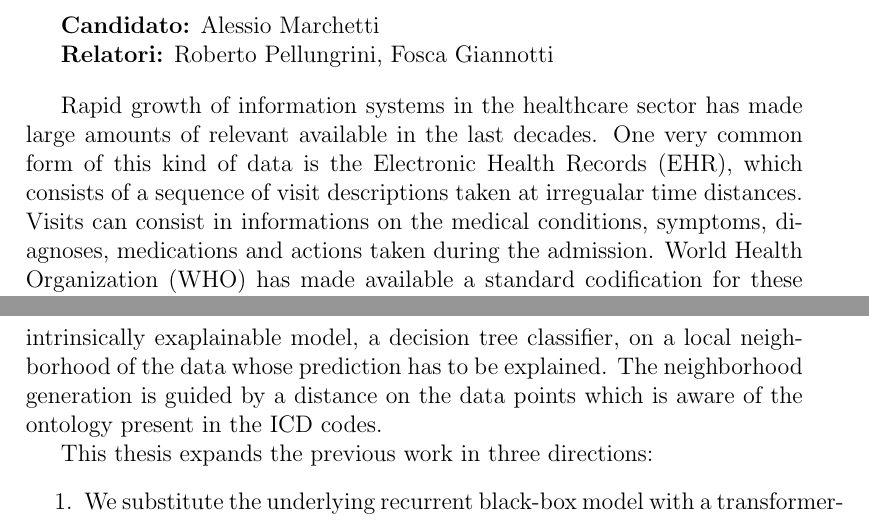
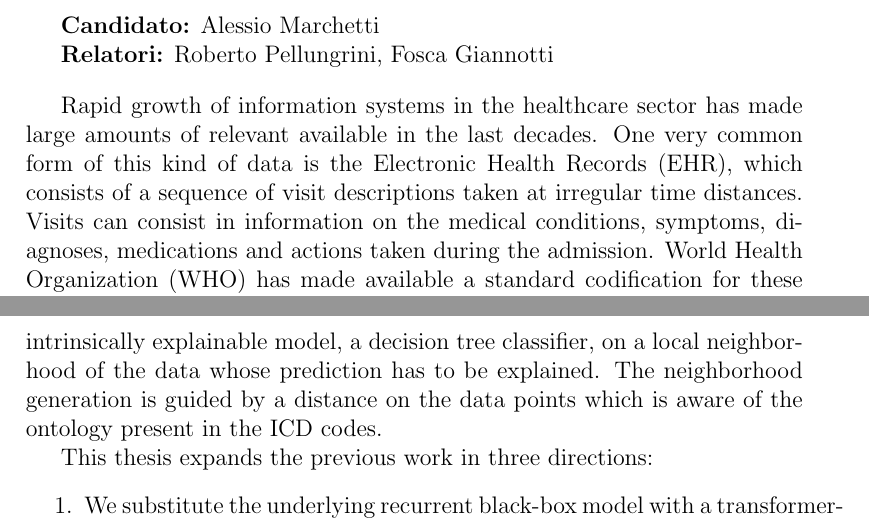
Before and after one commit to Teiolass/tesi_magistrale, a LaTeX document (abs.tex): two parts of pages 1 and 2 of 2, joined at a grey line, cut so that both start at the same text. Compiled offline with pdfLaTeX.

Commit message:
Updates from Overleaf

```diff
--- a/abs.tex
+++ b/abs.tex
@@ -16,8 +16,8 @@
 
 Rapid growth of information systems in the healthcare sector has made large amounts of relevant
 available in the last decades. One very common form of this kind of data is the Electronic Health
-Records (EHR), which consists of a sequence of visit descriptions taken at irregualar time
-distances. Visits can consist in informations on the medical conditions, symptoms, diagnoses,
+Records (EHR), which consists of a sequence of visit descriptions taken at irregular time
+distances. Visits can consist in information on the medical conditions, symptoms, diagnoses,
 medications and actions taken during the admission. World Health Organization (WHO) has made
 available a standard codification for these descriptions called International Classification of
 Diseases (ICD), which led to uniform data collected among different institutions.
@@ -36,7 +36,7 @@ years to work around this limit, an important example being doctorXAI.
 
 DoctorXAI is composed by two parts: a black-box predictor, called doctorAI, and an explanation
 pipeline. The predictor is a model based on recurrent architecture with GRU cells. The explanation
-is done by training an intrinsically exaplainable model, a decision tree classifier, on a local
+is done by training an intrinsically explainable model, a decision tree classifier, on a local
 neighborhood of the data whose prediction has to be explained. The neighborhood generation is guided
 by a distance on the data points which is aware of the ontology present in the ICD codes.
 
```
